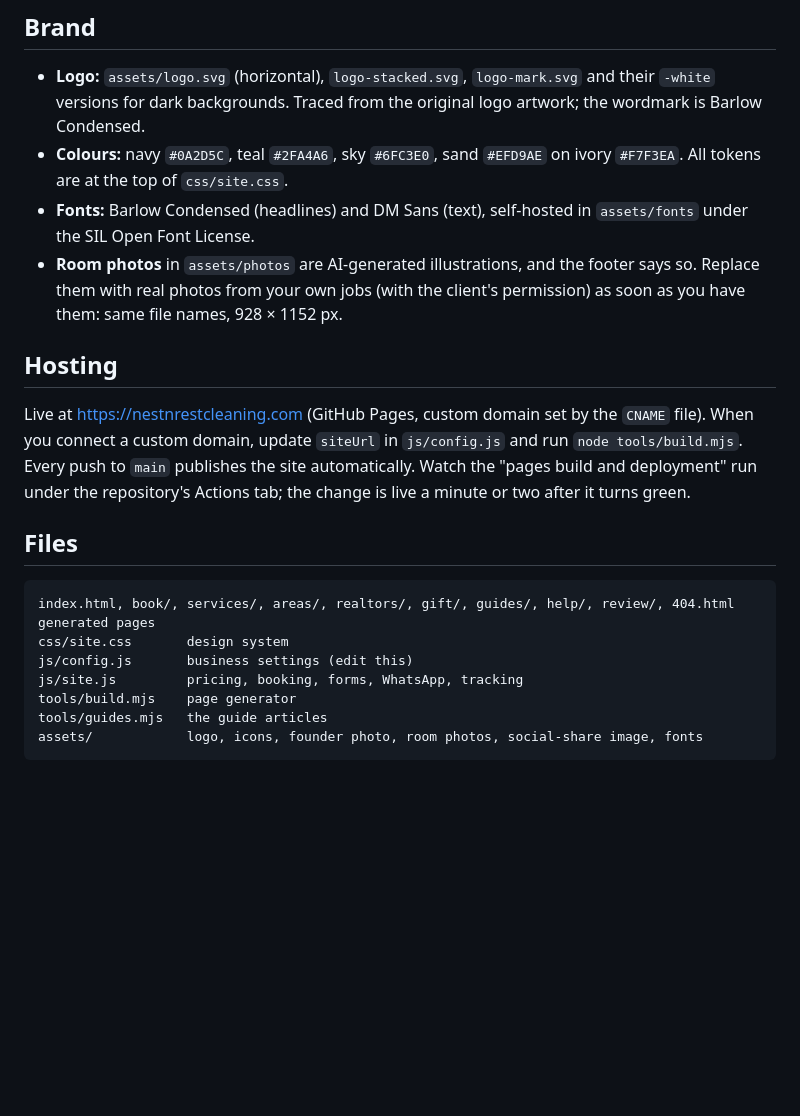
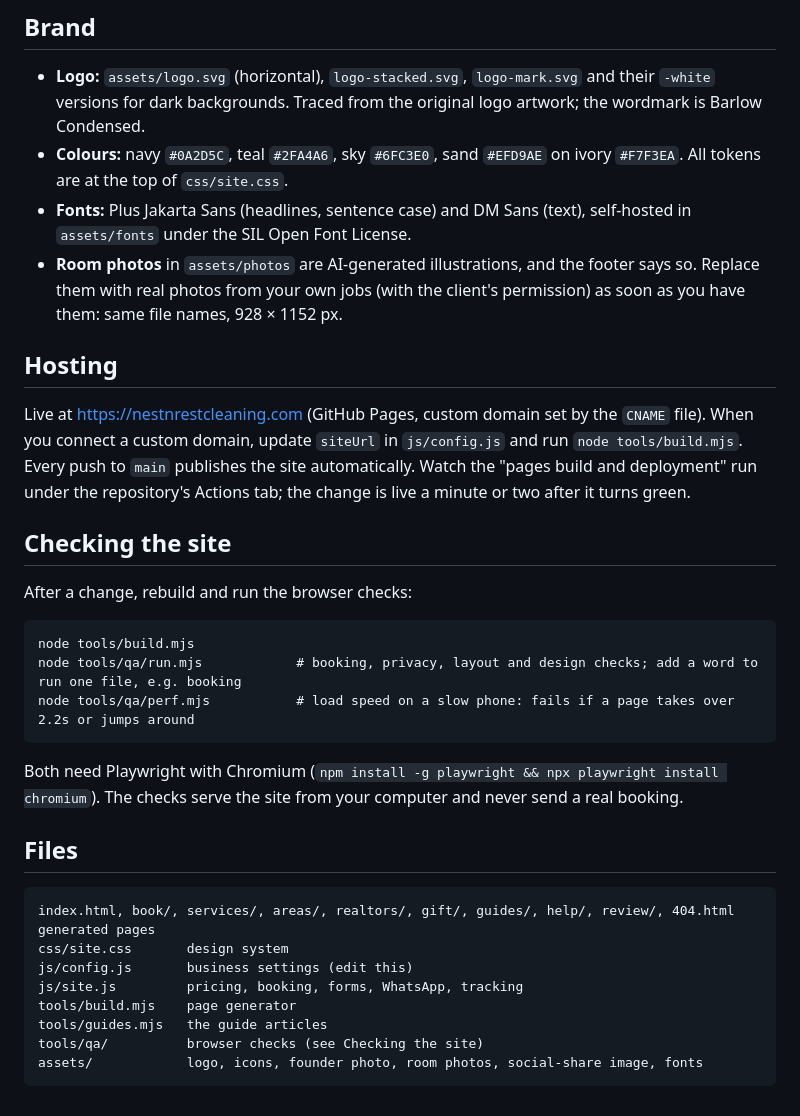
Before and after one commit to mannp6903/nestnrestcleaning, a Markdown page: README.md, the part around the change. Rendered like a GitHub page; blank space fills up the shorter version.

Commit message:
Document the new fonts and how to run the site checks
Co-Authored-By: Claude Opus 5.5 <noreply@anthropic.com>
Claude-Session: https://claude.ai/code/session_01NESr56mZCTgD4dB2doeN87

````diff
--- a/README.md
+++ b/README.md
@@ -118,7 +118,7 @@ From the October 2026 website audit. Everything the website itself can fix is do
 
 - **Logo:** `assets/logo.svg` (horizontal), `logo-stacked.svg`, `logo-mark.svg` and their `-white` versions for dark backgrounds. Traced from the original logo artwork; the wordmark is Barlow Condensed.
 - **Colours:** navy `#0A2D5C`, teal `#2FA4A6`, sky `#6FC3E0`, sand `#EFD9AE` on ivory `#F7F3EA`. All tokens are at the top of `css/site.css`.
-- **Fonts:** Barlow Condensed (headlines) and DM Sans (text), self-hosted in `assets/fonts` under the SIL Open Font License.
+- **Fonts:** Plus Jakarta Sans (headlines, sentence case) and DM Sans (text), self-hosted in `assets/fonts` under the SIL Open Font License.
 - **Room photos** in `assets/photos` are AI-generated illustrations, and the footer says so. Replace them with real photos from your own jobs (with the client's permission) as soon as you have them: same file names, 928 × 1152 px.
 
 ## Hosting
@@ -126,6 +126,18 @@ From the October 2026 website audit. Everything the website itself can fix is do
 Live at https://nestnrestcleaning.com (GitHub Pages, custom domain set by the `CNAME` file).
 When you connect a custom domain, update `siteUrl` in `js/config.js` and run `node tools/build.mjs`.
 Every push to `main` publishes the site automatically. Watch the "pages build and deployment" run under the repository's Actions tab; the change is live a minute or two after it turns green.
+
+## Checking the site
+
+After a change, rebuild and run the browser checks:
+
+```
+node tools/build.mjs
+node tools/qa/run.mjs            # booking, privacy, layout and design checks; add a word to run one file, e.g. booking
+node tools/qa/perf.mjs           # load speed on a slow phone: fails if a page takes over 2.2s or jumps around
+```
+
+Both need Playwright with Chromium (`npm install -g playwright && npx playwright install chromium`). The checks serve the site from your computer and never send a real booking.
 
 ## Files
 
@@ -136,5 +148,6 @@ js/config.js       business settings (edit this)
 js/site.js         pricing, booking, forms, WhatsApp, tracking
 tools/build.mjs    page generator
 tools/guides.mjs   the guide articles
+tools/qa/          browser checks (see Checking the site)
 assets/            logo, icons, founder photo, room photos, social-share image, fonts
 ```
````
